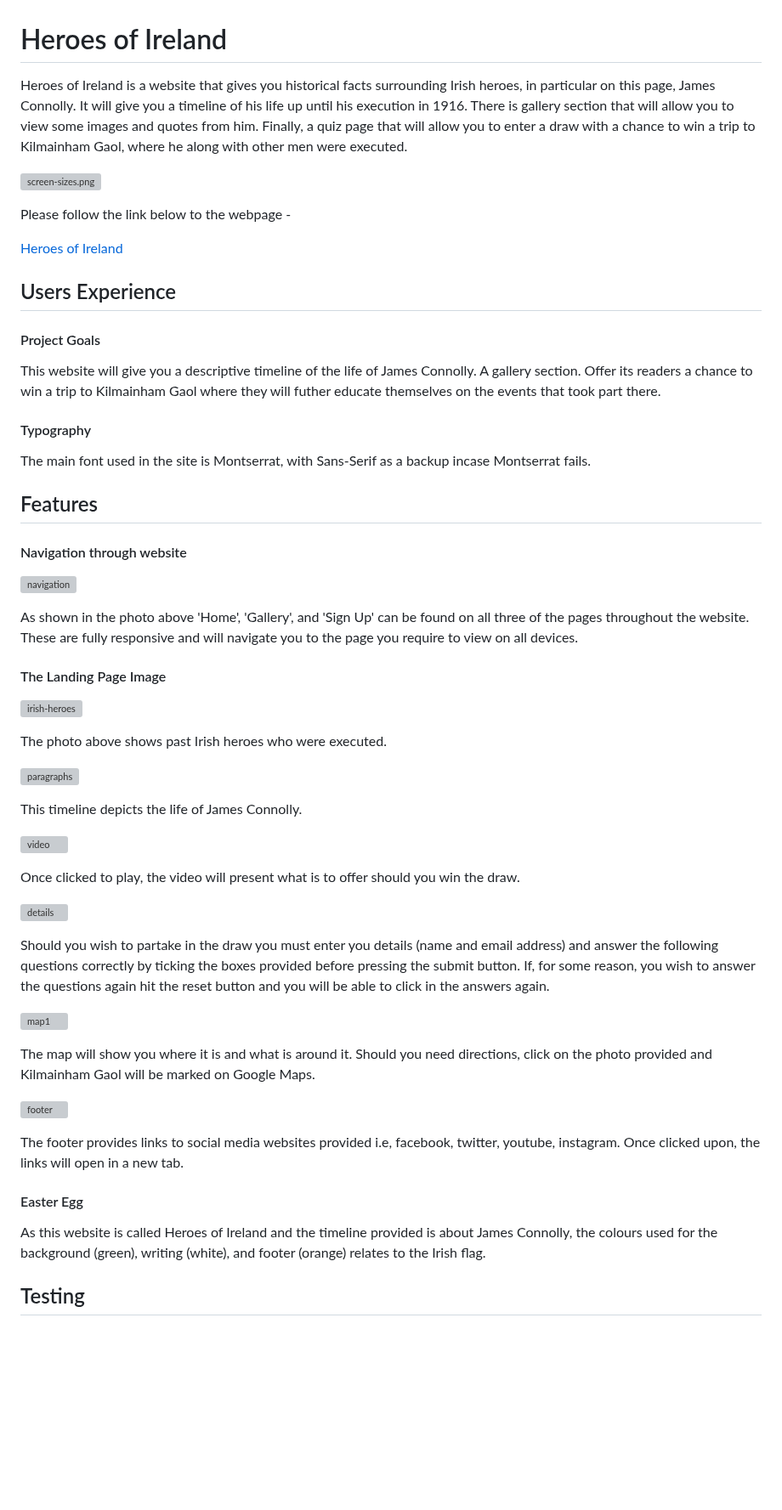
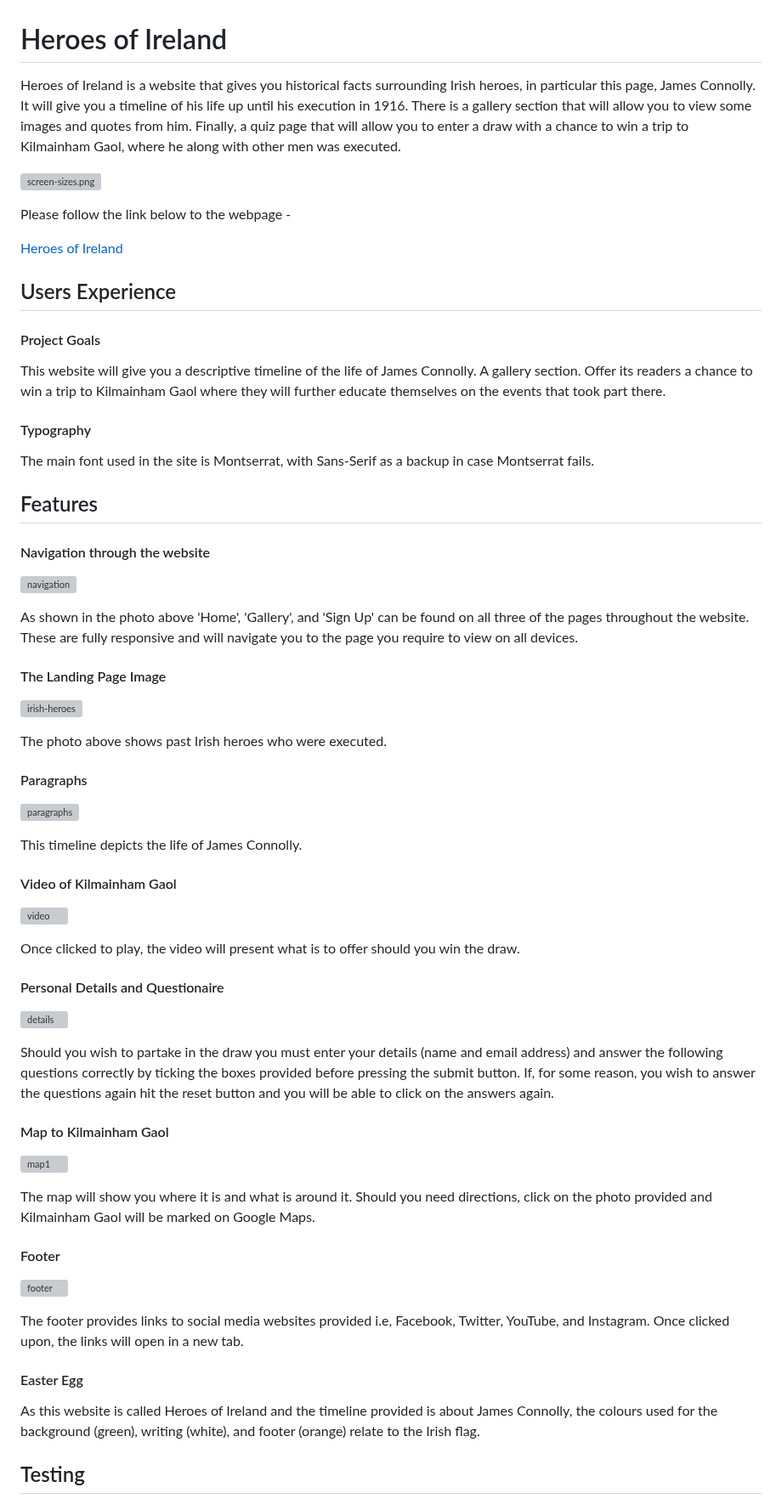
Before and after one commit to DiarmaidMcDonald/Project-1, a Markdown page: README.md, the part around one of its changes. Shown at 85% size. GitHub-like rendering; blank space fills up the shorter version; grey boxes are pictures that could not be loaded.

```diff
--- a/README.md
+++ b/README.md
@@ -1,6 +1,6 @@
 # Heroes of Ireland
 
-Heroes of Ireland is a website that gives you historical facts surrounding Irish heroes, in particular on this page, James Connolly. It will give you a timeline of his life up until his execution in 1916. There is gallery section that will allow you to view some images and quotes from him. Finally, a quiz page that will allow you to enter a draw with a chance to win a trip to Kilmainham Gaol, where he along with other men were executed.
+Heroes of Ireland is a website that gives you historical facts surrounding Irish heroes, in particular this page, James Connolly. It will give you a timeline of his life up until his execution in 1916. There is a gallery section that will allow you to view some images and quotes from him. Finally, a quiz page that will allow you to enter a draw with a chance to win a trip to Kilmainham Gaol, where he along with other men was executed.
 
 ![screen-sizes.png](../Project-1/assets/images/screen-sizes.png)
 
@@ -14,15 +14,15 @@ Please follow the link below to the webpage -
 
 This website will give you a descriptive timeline of the life of James Connolly.
 A gallery section.
-Offer its readers a chance to win a trip to Kilmainham Gaol where they will futher educate themselves on the events that took part there.
+Offer its readers a chance to win a trip to Kilmainham Gaol where they will further educate themselves on the events that took part there.
 
 #### Typography
 
-The main font used in the site is Montserrat, with Sans-Serif as a backup incase Montserrat fails.
+The main font used in the site is Montserrat, with Sans-Serif as a backup in case Montserrat fails.
 
 ## Features
 
-#### Navigation through website
+#### Navigation through the website
 
 ![navigation](../Project-1/assets/images/navigation.png)
 
@@ -34,31 +34,41 @@ As shown in the photo above 'Home', 'Gallery', and 'Sign Up' can be found on all
 
 The photo above shows past Irish heroes who were executed.
 
+#### Paragraphs
+
 ![paragraphs](../Project-1/assets/images/paragraphs.png)
 
 This timeline depicts the life of James Connolly.
+
+#### Video of Kilmainham Gaol
 
 ![video](../Project-1/assets/images/video.png)
 
 Once clicked to play, the video will present what is to offer should you win the draw.
 
+#### Personal Details and Questionaire
+
 ![details](../Project-1/assets/images/details.png)
 
-Should you wish to partake in the draw you must enter you details (name and email address) and answer the following questions correctly by ticking the boxes provided before pressing the submit button.
-If, for some reason, you wish to answer the questions again hit the reset button and you will be able to click in the answers again.
+Should you wish to partake in the draw you must enter your details (name and email address) and answer the following questions correctly by ticking the boxes provided before pressing the submit button.
+If, for some reason, you wish to answer the questions again hit the reset button and you will be able to click on the answers again.
+
+#### Map to Kilmainham Gaol
 
 ![map1](../Project-1/assets/images/map1.png)
 
 The map will show you where it is and what is around it. Should you need directions, click on the photo provided and Kilmainham Gaol will be marked on Google Maps.
 
+#### Footer
+
 ![footer](../Project-1/assets/images/footer.png)
 
-The footer provides links to social media websites provided i.e, facebook, twitter, youtube, instagram.
+The footer provides links to social media websites provided i.e, Facebook, Twitter, YouTube, and Instagram.
 Once clicked upon, the links will open in a new tab.
 
 #### Easter Egg
 
-As this website is called Heroes of Ireland and the timeline provided is about James Connolly, the colours used for the background (green), writing (white), and footer (orange) relates to the Irish flag.
+As this website is called Heroes of Ireland and the timeline provided is about James Connolly, the colours used for the background (green), writing (white), and footer (orange) relate to the Irish flag.
 
 ## Testing
 
```
Also changed, not shown: other parts of README.md (+4 -4 lines).
